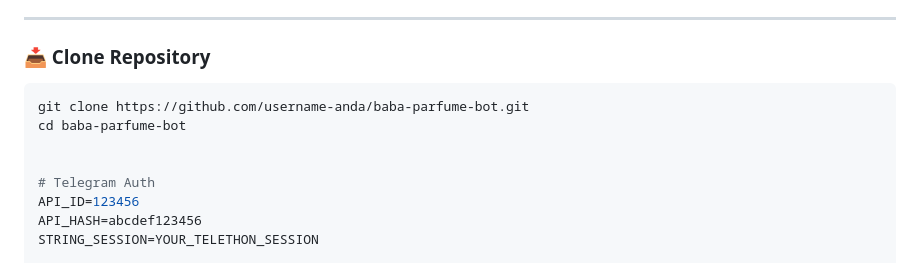
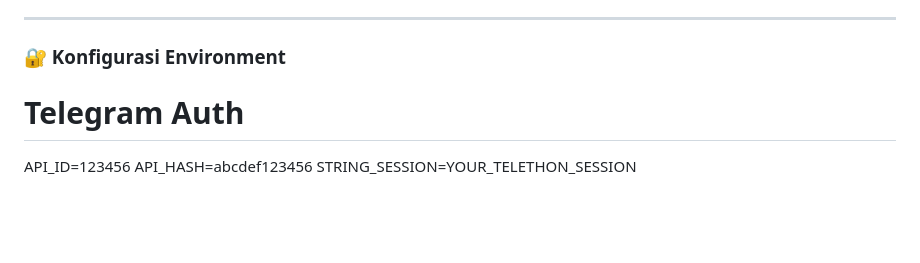
Before and after one commit to dikot0911/BabaParfumeBlast, a Markdown page: README.md, the part around the change. Drawn GitHub-style; blank space fills up the shorter version.

Commit message:
Update README to modify clone instructions
Removed clone instructions and added environment configuration section.

````diff
--- a/README.md
+++ b/README.md
@@ -118,11 +118,7 @@ Log pengiriman pesan
 
 ---
 
-### 📥 Clone Repository
-```bash
-git clone https://github.com/username-anda/baba-parfume-bot.git
-cd baba-parfume-bot
-
+### 🔐 Konfigurasi Environment
 
 # Telegram Auth
 API_ID=123456
````
